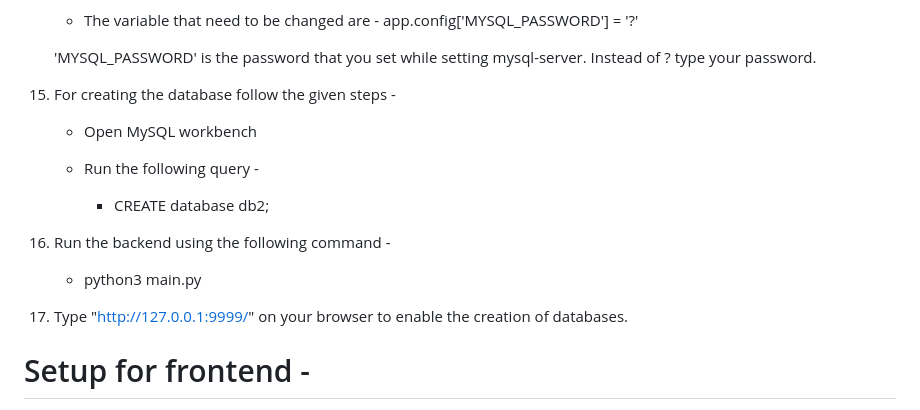
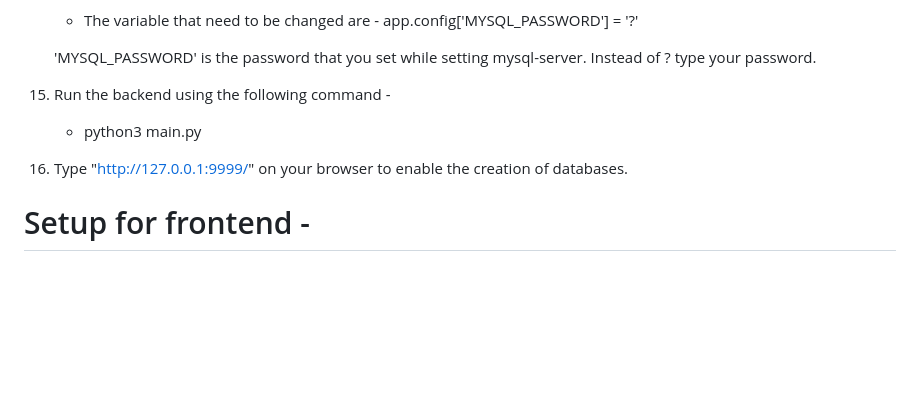
Before and after one commit to lc4eu/AuthoringInterface-Backend, a Markdown page: README.md, the part around one of its changes. GitHub-like rendering; blank space fills up the shorter version.

```diff
--- a/README.md
+++ b/README.md
@@ -109,18 +109,11 @@ Note - Open a terminal to perform steps 1 to 3.
 
     'MYSQL_PASSWORD' is the password that you set while setting mysql-server. Instead of ? type your password.
 
-15. For creating the database follow the given steps -
-
-    - Open MySQL workbench
-    - Run the following query -
-
-      - CREATE database db2;
-
-16. Run the backend using the following command -
+15. Run the backend using the following command -
 
     - python3 main.py
 
-17. Type "http://127.0.0.1:9999/" on your browser to enable the creation of databases.
+16. Type "http://127.0.0.1:9999/" on your browser to enable the creation of databases.
 
 # Setup for frontend -
 
```
Also changed, not shown: other parts of README.md (+7 -7 lines).
